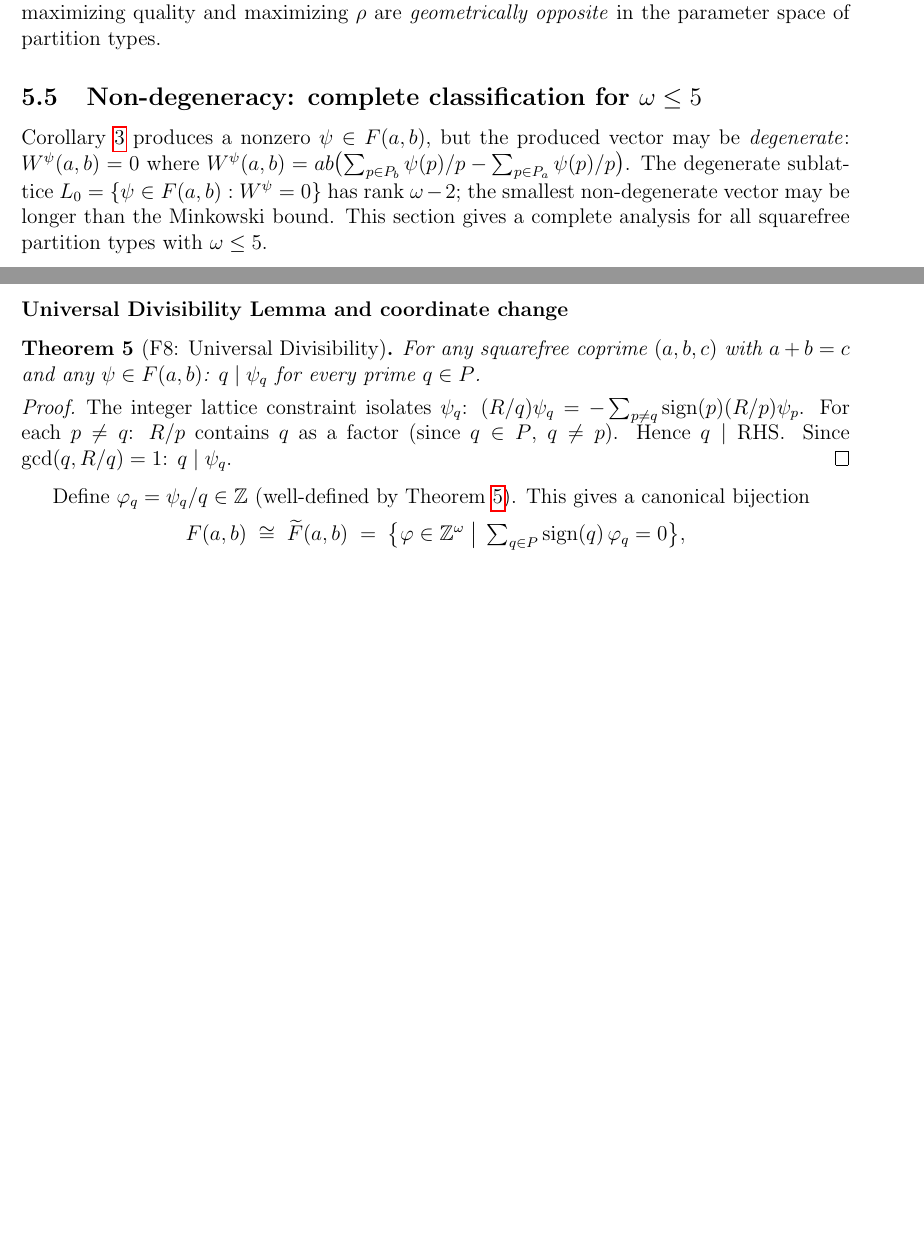
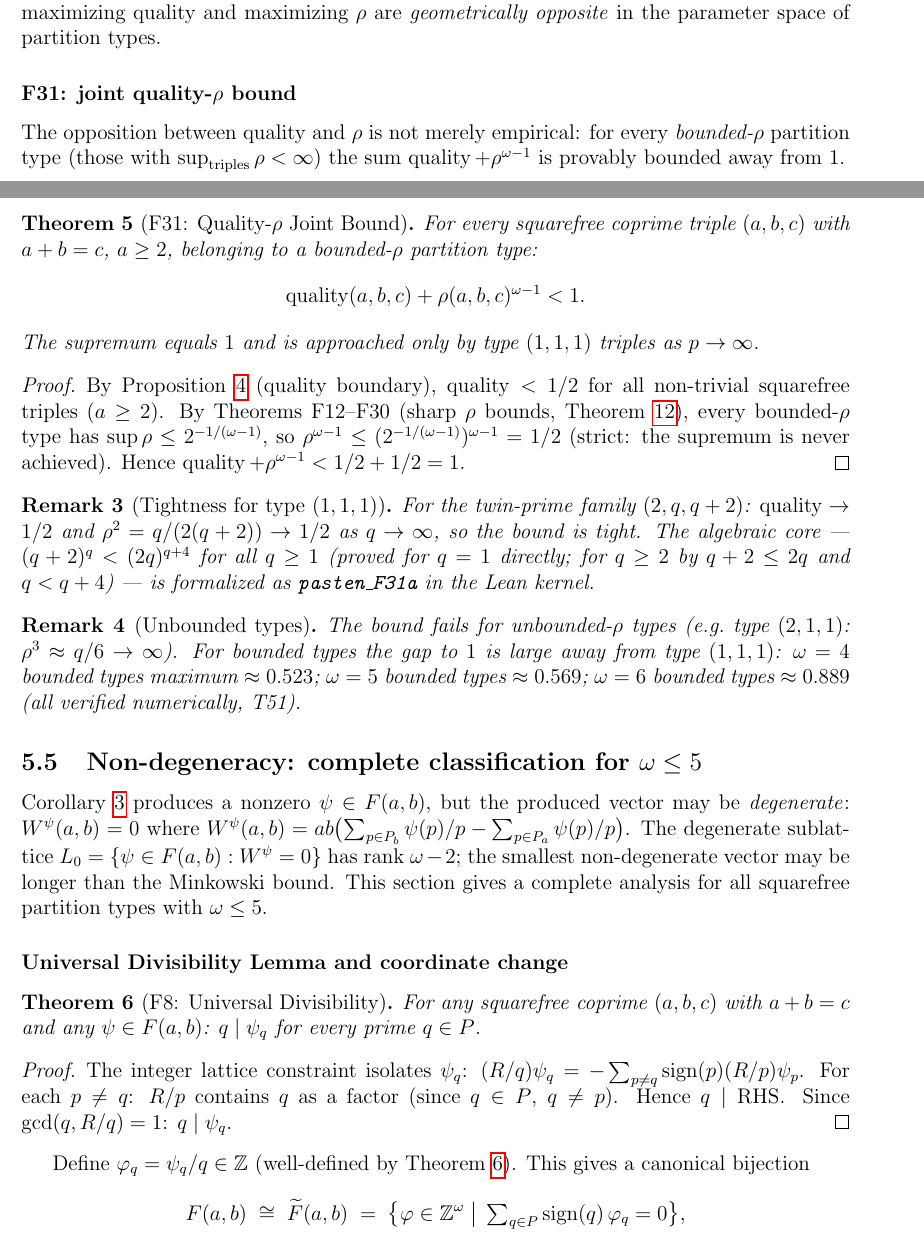
Before and after one commit to telleroutlook/abc-conjecture-verification, a LaTeX paper (papers/route-v-pasten/route-v-pasten.tex): two parts of pages 7 and 8 of 14 before the commit and two parts of pages 7 and 8 of 15 after it, joined at a grey line, cut so that both start at the same text, the shorter picture padded with empty space. Compiled offline with pdfLaTeX.

Commit message:
feat(F31): quality+rho^{omega-1}<1 general theorem for all bounded types
Mathematical content:
- F31 generalized from type (1,1,1) to ALL bounded-rho partition types
- Proof: quality < 1/2 (Prop quality boundary) + rho^{omega-1} < 1/2
  (sup rho <= 2^{-1/(omega-1)} for all bounded types, F12-F30)
- Sum < 1/2 + 1/2 = 1 for all non-trivial squarefree triples (a>=2)
- Tightness: only type (1,1,1) twin-prime limit achieves sup = 1
- Algebraic core pasten_F31a (integer inequality) in Lean, zero sorry

Lean:
- lean/AbcHeightKernel.lean: added pasten_F31a
- Build: 2005 jobs, zero errors

Paper:
- Updated F31 to general statement with proof citing prop:quality + thm:sharp
- Tightness and unbounded-type failure moved to remarks
- Numerical data from T51 cited in remark
- PDF: 330887 bytes, zero LaTeX errors, zero undefined refs

PLAN.md: added Step F31 entry

```diff
--- a/papers/route-v-pasten/route-v-pasten.tex
+++ b/papers/route-v-pasten/route-v-pasten.tex
@@ -400,6 +400,47 @@ quality $= 1/2$ from below) are not the triples closest to the sharp $\rho$ boun
 The gap between ``hard for abc'' and ``hard for SDC'' is a provable structural feature:
 within the squarefree subfamily, maximizing quality and maximizing $\rho$ are
 \emph{geometrically opposite} in the parameter space of partition types.
+
+\subsubsection*{F31: joint quality-$\rho$ bound}
+
+The opposition between quality and $\rho$ is not merely empirical: for every
+\emph{bounded-$\rho$} partition type (those with $\sup_{\text{triples}} \rho < \infty$)
+the sum $\operatorname{quality} + \rho^{\omega-1}$ is provably bounded away from $1$.
+
+\begin{theorem}[F31: Quality-$\rho$ Joint Bound]\label{thm:f31}
+  For every squarefree coprime triple $(a,b,c)$ with $a+b=c$, $a \ge 2$, belonging to
+  a bounded-$\rho$ partition type:
+  \[
+    \operatorname{quality}(a,b,c) + \rho(a,b,c)^{\omega-1} < 1.
+  \]
+  The supremum equals $1$ and is approached only by type $(1,1,1)$ triples as $p \to \infty$.
+\end{theorem}
+
+\begin{proof}
+  By Proposition~\ref{prop:quality} (quality boundary), $\operatorname{quality} < 1/2$ for all
+  non-trivial squarefree triples ($a \ge 2$).
+  By Theorems F12--F30 (sharp $\rho$ bounds, Theorem~\ref{thm:sharp}), every bounded-$\rho$
+  type has $\sup \rho \le 2^{-1/(\omega-1)}$, so
+  $\rho^{\omega-1} \le (2^{-1/(\omega-1)})^{\omega-1} = 1/2$ (strict: the supremum is
+  never achieved).
+  Hence $\operatorname{quality} + \rho^{\omega-1} < 1/2 + 1/2 = 1$.
+\end{proof}
+
+\begin{remark}[Tightness for type $(1,1,1)$]
+  For the twin-prime family $(2,q,q+2)$: $\operatorname{quality} \to 1/2$ and
+  $\rho^2 = q/(2(q+2)) \to 1/2$ as $q \to \infty$, so the bound is tight.
+  The algebraic core --- $(q+2)^q < (2q)^{q+4}$ for all $q \ge 1$ (proved for $q=1$
+  directly; for $q \ge 2$ by $q+2 \le 2q$ and $q < q+4$) ---
+  is formalized as \texttt{pasten\_F31a} in the Lean kernel.
+\end{remark}
+
+\begin{remark}[Unbounded types]
+  The bound fails for unbounded-$\rho$ types (e.g.\ type $(2,1,1)$: $\rho^3 \approx q/6
+  \to \infty$).  For bounded types the gap to $1$ is large away from type $(1,1,1)$:
+  $\omega=4$ bounded types maximum $\approx 0.523$;
+  $\omega=5$ bounded types $\approx 0.569$;
+  $\omega=6$ bounded types $\approx 0.889$ (all verified numerically, T51).
+\end{remark}
 
 \subsection{Non-degeneracy: complete classification for $\omega \le 5$}
 
```
Also changed, not shown: PLAN.md (+23 -0 lines), papers/route-v-pasten/route-v-pasten.pdf, 1 other file.
